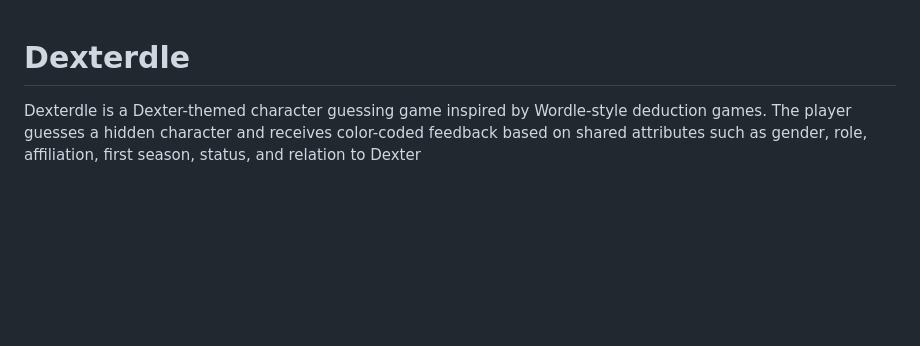
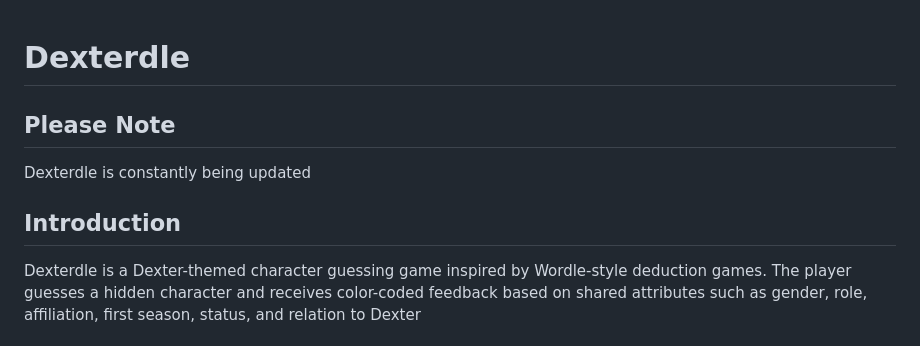
Before and after one commit to vasiaxe/Dexterdle, a Markdown page: README.md, the part around the change. Rendered like a GitHub page; blank space fills up the shorter version.

```diff
--- a/README.md
+++ b/README.md
@@ -1,5 +1,9 @@
 # Dexterdle
 
+## Please Note
+Dexterdle is constantly being updated
+
+## Introduction
 Dexterdle is a Dexter-themed character guessing game inspired by Wordle-style deduction games. The player guesses a hidden character and receives color-coded feedback based on shared attributes such as gender, role, affiliation, first season, status, and relation to Dexter
 
 ## Preview
```
